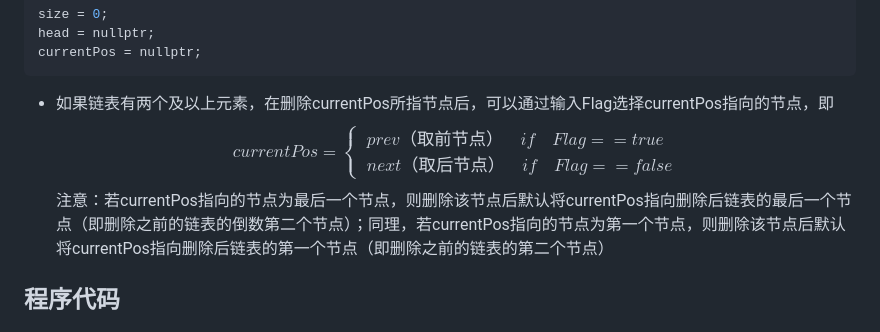
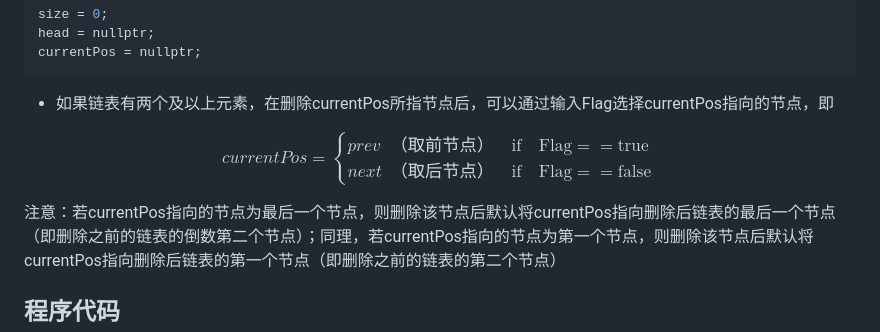
Before and after one commit to Maplefaith/DS, a Markdown page: LinkedList/README.md, the part around the change. GitHub-like rendering.

Commit message:
README equation modification

````diff
--- a/LinkedList/README.md
+++ b/LinkedList/README.md
@@ -16,15 +16,15 @@ head = nullptr;
 currentPos = nullptr;
 ```
 - 如果链表有两个及以上元素，在删除currentPos所指节点后，可以通过输入Flag选择currentPos指向的节点，即
+
 $$
-\begin{equation}
 currentPos =
 \begin{cases}
-& prev （取前节点）\quad if \quad Flag== true \\
-& next （取后节点）\quad if \quad Flag== false
+prev & \text{（取前节点）} \quad \text{if} \quad \text{Flag} == \text{true} \\
+next & \text{（取后节点）} \quad \text{if} \quad \text{Flag} == \text{false}
 \end{cases}
-\end{equation}
 $$
+
 注意：若currentPos指向的节点为最后一个节点，则删除该节点后默认将currentPos指向删除后链表的最后一个节点（即删除之前的链表的倒数第二个节点）；同理，若currentPos指向的节点为第一个节点，则删除该节点后默认将currentPos指向删除后链表的第一个节点（即删除之前的链表的第二个节点）
 
 ## 程序代码
````
